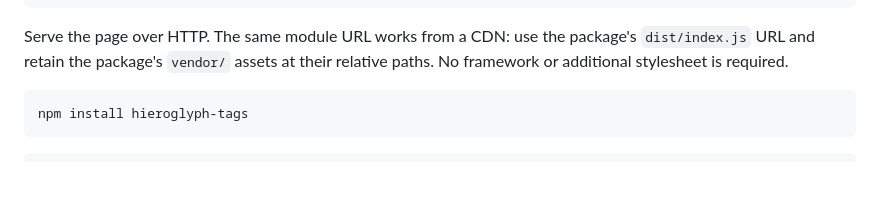
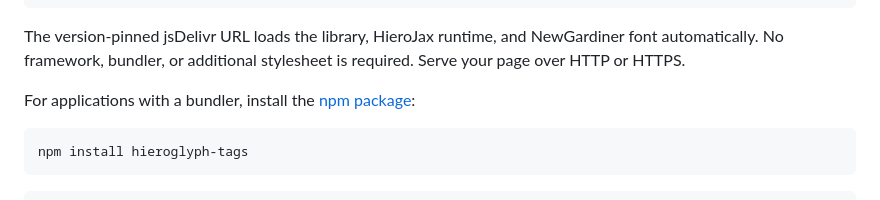
Before and after one commit to arsaccol/hieroglyph-tags, a Markdown page: README.md, the part around one of its changes. Rendered like a GitHub page; blank space fills up the shorter version.

Commit message:
Document verified npm and jsDelivr usage

````diff
--- a/README.md
+++ b/README.md
@@ -11,9 +14,11 @@ see the rendered hieroglyphs side by side.
 <p>The inscription reads <hieroglyph-tag>A1:O1</hieroglyph-tag>.</p>
 ```
 
-Serve the page over HTTP. The same module URL works from a CDN: use the package's
-`dist/index.js` URL and retain the package's `vendor/` assets at their relative
-paths. No framework or additional stylesheet is required.
+The version-pinned jsDelivr URL loads the library, HieroJax runtime, and
+NewGardiner font automatically. No framework, bundler, or additional stylesheet
+is required. Serve your page over HTTP or HTTPS.
+
+For applications with a bundler, install the [npm package](https://www.npmjs.com/package/hieroglyph-tags):
 
 ```sh
 npm install hieroglyph-tags
````
Also changed, not shown: other parts of README.md (+4 -1 lines).
